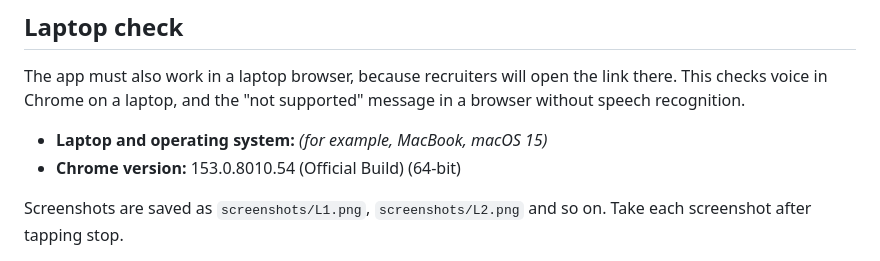
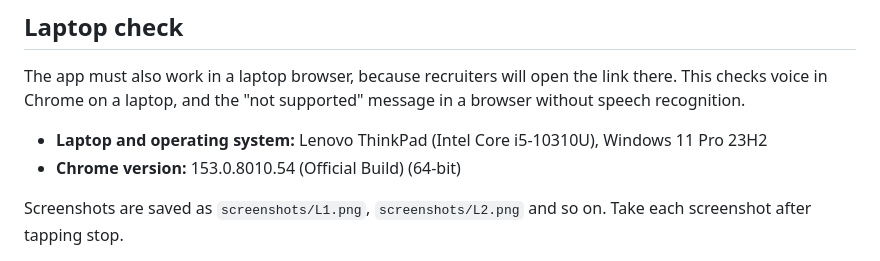
Before and after one commit to itsiakanshasingh-beep/guesstimate-prof, a Markdown page: docs/voice-spike/results.md, the part around the change. GitHub-like rendering.

Commit message:
Record laptop details in voice spike results (#23)
Co-Authored-By: Claude Opus 5.5 <noreply@anthropic.com>
Claude-Session: https://claude.ai/code/session_01D2UvjJB2W7PHi1CcrbF7G6

```diff
--- a/docs/voice-spike/results.md
+++ b/docs/voice-spike/results.md
@@ -152,7 +152,7 @@ Also note whether the phone beeps or the button flickers when listening restarts
 
 The app must also work in a laptop browser, because recruiters will open the link there. This checks voice in Chrome on a laptop, and the "not supported" message in a browser without speech recognition.
 
-- **Laptop and operating system:** _(for example, MacBook, macOS 15)_
+- **Laptop and operating system:** Lenovo ThinkPad (Intel Core i5-10310U), Windows 11 Pro 23H2
 - **Chrome version:** 153.0.8010.54 (Official Build) (64-bit)
 
 Screenshots are saved as `screenshots/L1.png`, `screenshots/L2.png` and so on. Take each screenshot after tapping stop.
```
